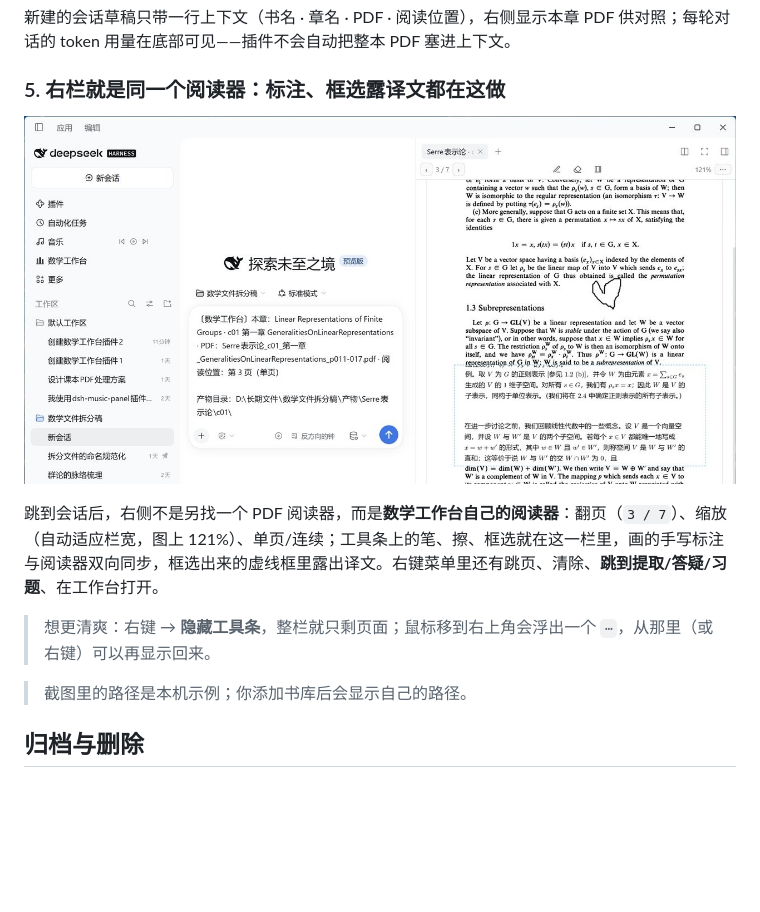
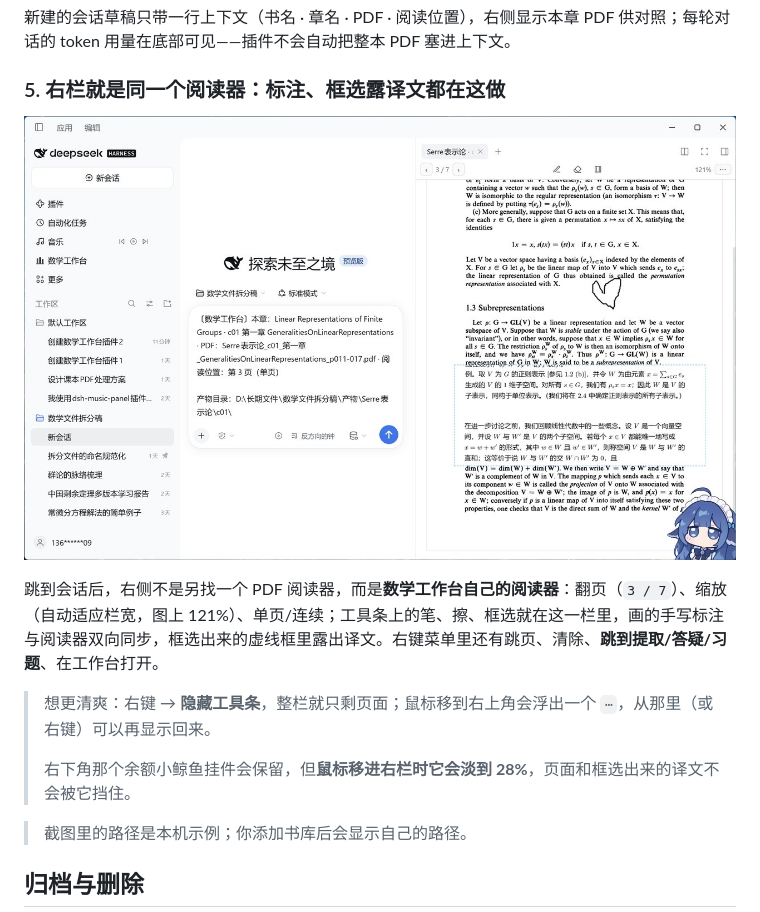
Before and after one commit to minggemofashi/dsh-pdf-math-desk, a Markdown page: README.md, the part around the change. Rendered like a GitHub page; pictures changed too: assets/screenshot-side-preview.jpg; blank space fills up the shorter version.

```diff
--- a/README.md
+++ b/README.md
@@ -63,6 +63,8 @@
 跳到会话后，右侧不是另找一个 PDF 阅读器，而是**数学工作台自己的阅读器**：翻页（`3 / 7`）、缩放（自动适应栏宽，图上 121%）、单页/连续；工具条上的笔、擦、框选就在这一栏里，画的手写标注与阅读器双向同步，框选出来的虚线框里露出译文。右键菜单里还有跳页、清除、**跳到提取/答疑/习题**、在工作台打开。
 
 > 想更清爽：右键 → **隐藏工具条**，整栏就只剩页面；鼠标移到右上角会浮出一个 `⋯`，从那里（或右键）可以再显示回来。
+>
+> 右下角那个余额小鲸鱼挂件会保留，但**鼠标移进右栏时它会淡到 28%**，页面和框选出来的译文不会被它挡住。
 
 > 截图里的路径是本机示例；你添加书库后会显示自己的路径。
 
```
Also changed, not shown: CHANGELOG.md (+6 -0 lines), docs/SIDE-PREVIEW.md (+1 -0 lines), 2 other files.
